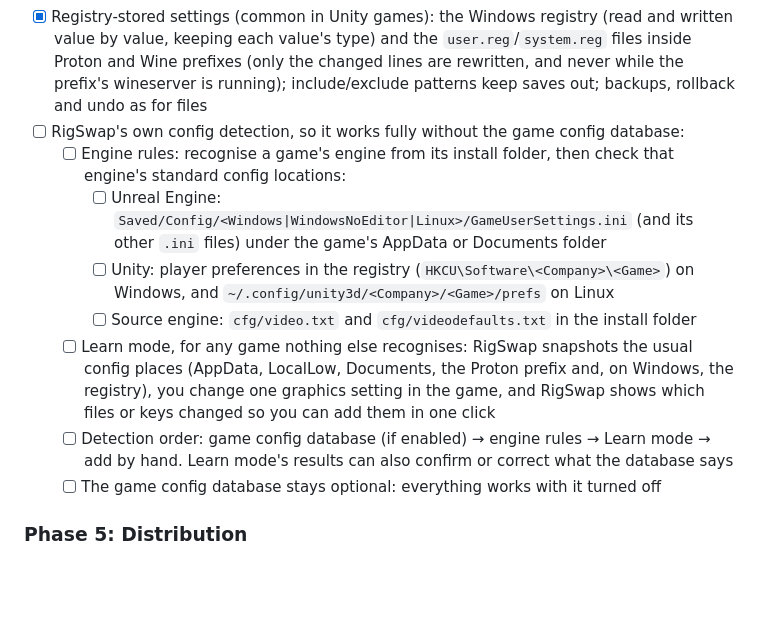
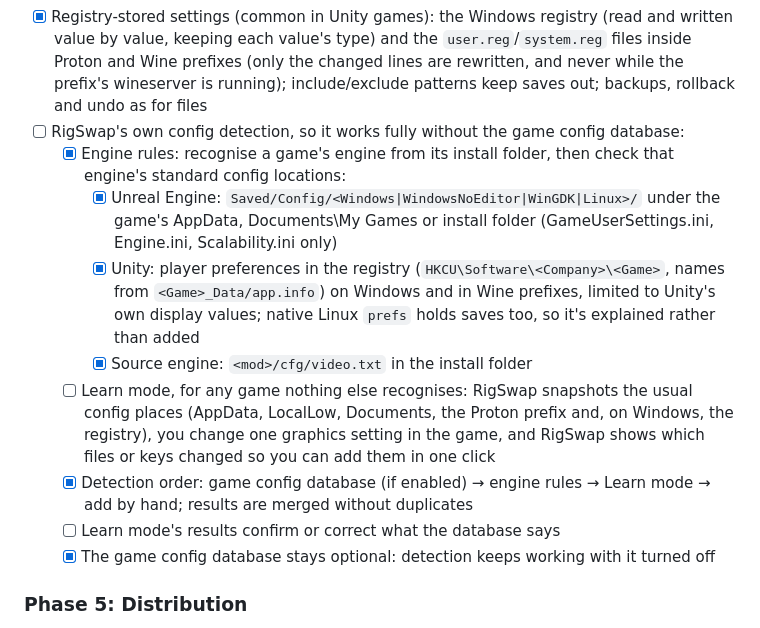
Before and after one commit to QPfixxy/QPs-Graphics-Manager, a Markdown page: ROADMAP.md, the part around the change. Drawn GitHub-style; blank space fills up the shorter version.

```diff
--- a/ROADMAP.md
+++ b/ROADMAP.md
@@ -85,13 +85,14 @@ The headless daemon matters for Bazzite and SteamOS-style Game Mode (gamescope),
 - [x] One "Import games" step for every launcher, with a checklist and no duplicates
 - [x] Registry-stored settings (common in Unity games): the Windows registry (read and written value by value, keeping each value's type) and the `user.reg`/`system.reg` files inside Proton and Wine prefixes (only the changed lines are rewritten, and never while the prefix's wineserver is running); include/exclude patterns keep saves out; backups, rollback and undo as for files
 - [ ] RigSwap's own config detection, so it works fully without the game config database:
-  - [ ] Engine rules: recognise a game's engine from its install folder, then check that engine's standard config locations:
-    - [ ] Unreal Engine: `Saved/Config/<Windows|WindowsNoEditor|Linux>/GameUserSettings.ini` (and its other `.ini` files) under the game's AppData or Documents folder
-    - [ ] Unity: player preferences in the registry (`HKCU\Software\<Company>\<Game>`) on Windows, and `~/.config/unity3d/<Company>/<Game>/prefs` on Linux
-    - [ ] Source engine: `cfg/video.txt` and `cfg/videodefaults.txt` in the install folder
+  - [x] Engine rules: recognise a game's engine from its install folder, then check that engine's standard config locations:
+    - [x] Unreal Engine: `Saved/Config/<Windows|WindowsNoEditor|WinGDK|Linux>/` under the game's AppData, Documents\My Games or install folder (GameUserSettings.ini, Engine.ini, Scalability.ini only)
+    - [x] Unity: player preferences in the registry (`HKCU\Software\<Company>\<Game>`, names from `<Game>_Data/app.info`) on Windows and in Wine prefixes, limited to Unity's own display values; native Linux `prefs` holds saves too, so it's explained rather than added
+    - [x] Source engine: `<mod>/cfg/video.txt` in the install folder
   - [ ] Learn mode, for any game nothing else recognises: RigSwap snapshots the usual config places (AppData, LocalLow, Documents, the Proton prefix and, on Windows, the registry), you change one graphics setting in the game, and RigSwap shows which files or keys changed so you can add them in one click
-  - [ ] Detection order: game config database (if enabled) → engine rules → Learn mode → add by hand. Learn mode's results can also confirm or correct what the database says
-  - [ ] The game config database stays optional: everything works with it turned off
+  - [x] Detection order: game config database (if enabled) → engine rules → Learn mode → add by hand; results are merged without duplicates
+  - [ ] Learn mode's results confirm or correct what the database says
+  - [x] The game config database stays optional: detection keeps working with it turned off
 
 ### Phase 5: Distribution
 - [ ] Windows: PyInstaller build plus an installer
```
Also changed, not shown: README.md (+35 -29 lines), docs/images/folder-files.png, 8 other files.
